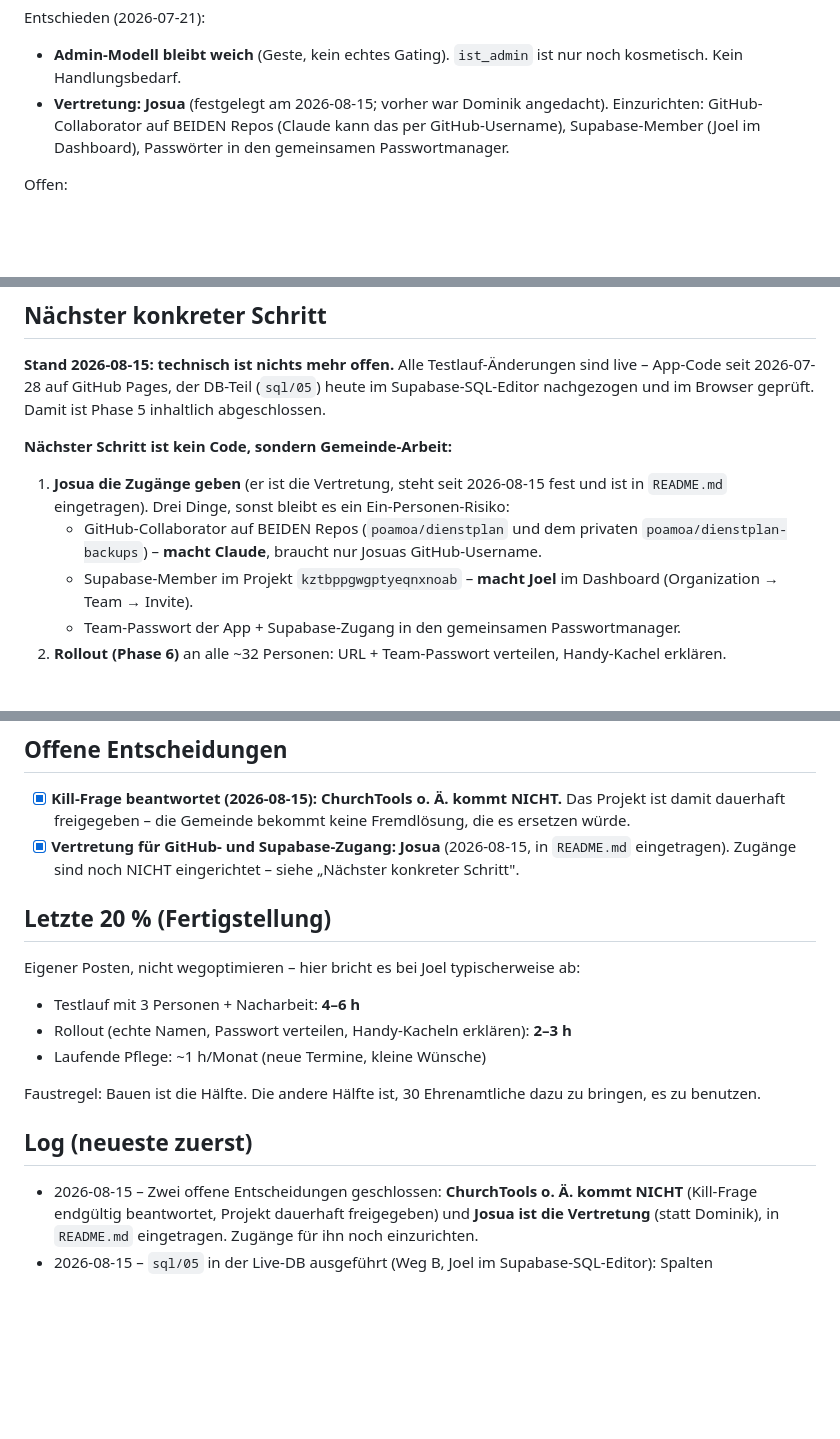
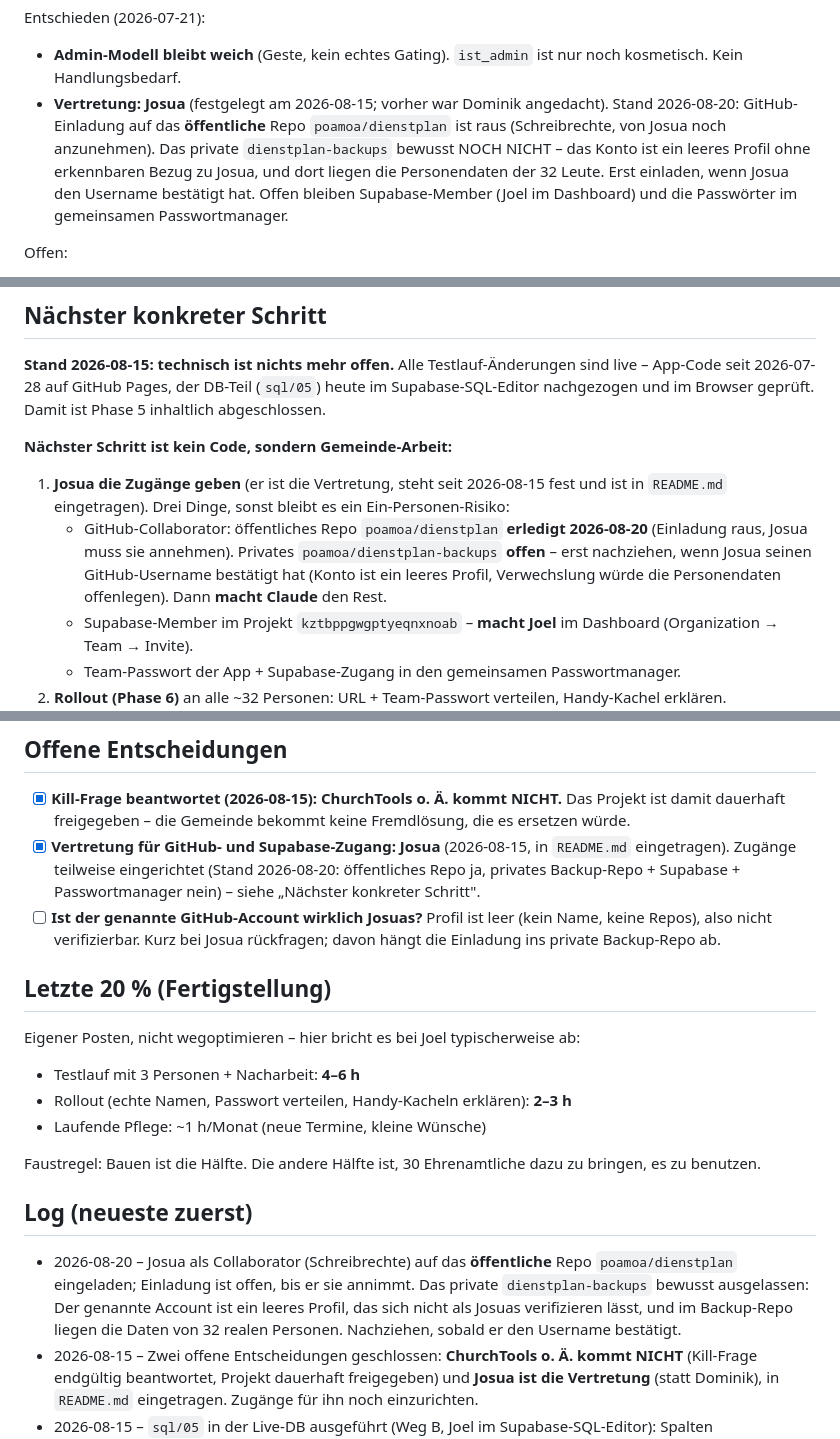
Before and after one commit to poamoa/dienstplan, a Markdown page: PROJECT.md, 3 parts joined by grey strips. GitHub-like rendering; blank space fills up the shorter version.

Commit message:
Josua auf öffentliches Repo eingeladen; Backup-Repo wartet auf Bestätigung des Accounts

```diff
--- a/PROJECT.md
+++ b/PROJECT.md
@@ -52,9 +52,13 @@ Entschieden (2026-07-21):
 - **Admin-Modell bleibt weich** (Geste, kein echtes Gating). `ist_admin` ist nur
   noch kosmetisch. Kein Handlungsbedarf.
 - **Vertretung: Josua** (festgelegt am 2026-08-15; vorher war Dominik
-  angedacht). Einzurichten: GitHub-Collaborator auf BEIDEN Repos (Claude kann
-  das per GitHub-Username), Supabase-Member (Joel im Dashboard), Passwörter in
-  den gemeinsamen Passwortmanager.
+  angedacht). Stand 2026-08-20: GitHub-Einladung auf das **öffentliche** Repo
+  `poamoa/dienstplan` ist raus (Schreibrechte, von Josua noch anzunehmen). Das
+  private `dienstplan-backups` bewusst NOCH NICHT – das Konto ist ein leeres
+  Profil ohne erkennbaren Bezug zu Josua, und dort liegen die Personendaten der
+  32 Leute. Erst einladen, wenn Josua den Username bestätigt hat. Offen bleiben
+  Supabase-Member (Joel im Dashboard) und die Passwörter im gemeinsamen
+  Passwortmanager.
 
 Offen:
 - **Kinderdienst-Leiter** dünn (v. a. KiDi-K nur 2). Wird von den Leuten selbst
@@ -93,9 +97,11 @@ Phase 5 inhaltlich abgeschlossen.
 1. **Josua die Zugänge geben** (er ist die Vertretung, steht seit 2026-08-15
    fest und ist in `README.md` eingetragen). Drei Dinge, sonst bleibt es ein
    Ein-Personen-Risiko:
-   - GitHub-Collaborator auf BEIDEN Repos (`poamoa/dienstplan` und dem privaten
-     `poamoa/dienstplan-backups`) – **macht Claude**, braucht nur Josuas
-     GitHub-Username.
+   - GitHub-Collaborator: öffentliches Repo `poamoa/dienstplan` **erledigt
+     2026-08-20** (Einladung raus, Josua muss sie annehmen). Privates
+     `poamoa/dienstplan-backups` **offen** – erst nachziehen, wenn Josua seinen
+     GitHub-Username bestätigt hat (Konto ist ein leeres Profil, Verwechslung
+     würde die Personendaten offenlegen). Dann **macht Claude** den Rest.
    - Supabase-Member im Projekt `kztbppgwgptyeqnxnoab` – **macht Joel** im
      Dashboard (Organization → Team → Invite).
    - Team-Passwort der App + Supabase-Zugang in den gemeinsamen
@@ -114,8 +120,12 @@ für den psql-Weg müsste die Pooler-URI jedes Mal transient in die Session.
       Das Projekt ist damit dauerhaft freigegeben – die Gemeinde bekommt keine
       Fremdlösung, die es ersetzen würde.
 - [x] **Vertretung für GitHub- und Supabase-Zugang: Josua** (2026-08-15, in
-      `README.md` eingetragen). Zugänge sind noch NICHT eingerichtet – siehe
-      „Nächster konkreter Schritt".
+      `README.md` eingetragen). Zugänge teilweise eingerichtet (Stand
+      2026-08-20: öffentliches Repo ja, privates Backup-Repo + Supabase +
+      Passwortmanager nein) – siehe „Nächster konkreter Schritt".
+- [ ] **Ist der genannte GitHub-Account wirklich Josuas?** Profil ist leer (kein
+      Name, keine Repos), also nicht verifizierbar. Kurz bei Josua rückfragen;
+      davon hängt die Einladung ins private Backup-Repo ab.
 
 ## Letzte 20 % (Fertigstellung)
 Eigener Posten, nicht wegoptimieren – hier bricht es bei Joel typischerweise ab:
@@ -127,6 +137,12 @@ Faustregel: Bauen ist die Hälfte. Die andere Hälfte ist, 30 Ehrenamtliche dazu
 zu bringen, es zu benutzen.
 
 ## Log (neueste zuerst)
+- 2026-08-20 – Josua als Collaborator (Schreibrechte) auf das **öffentliche**
+  Repo `poamoa/dienstplan` eingeladen; Einladung ist offen, bis er sie annimmt.
+  Das private `dienstplan-backups` bewusst ausgelassen: Der genannte Account ist
+  ein leeres Profil, das sich nicht als Josuas verifizieren lässt, und im
+  Backup-Repo liegen die Daten von 32 realen Personen. Nachziehen, sobald er den
+  Username bestätigt.
 - 2026-08-15 – Zwei offene Entscheidungen geschlossen: **ChurchTools o. Ä. kommt
   NICHT** (Kill-Frage endgültig beantwortet, Projekt dauerhaft freigegeben) und
   **Josua ist die Vertretung** (statt Dominik), in `README.md` eingetragen.
```
Also changed, not shown: other parts of PROJECT.md (+1 -1 lines).
